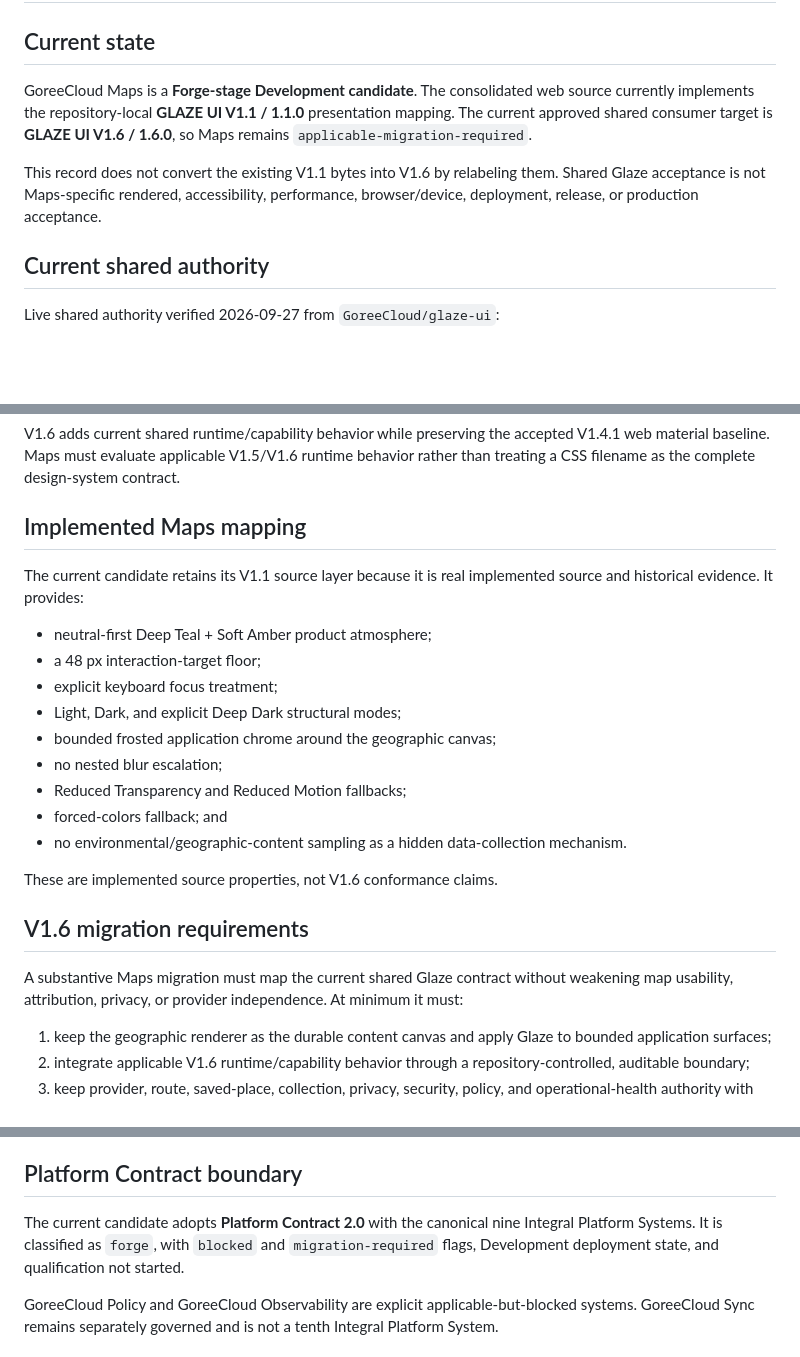
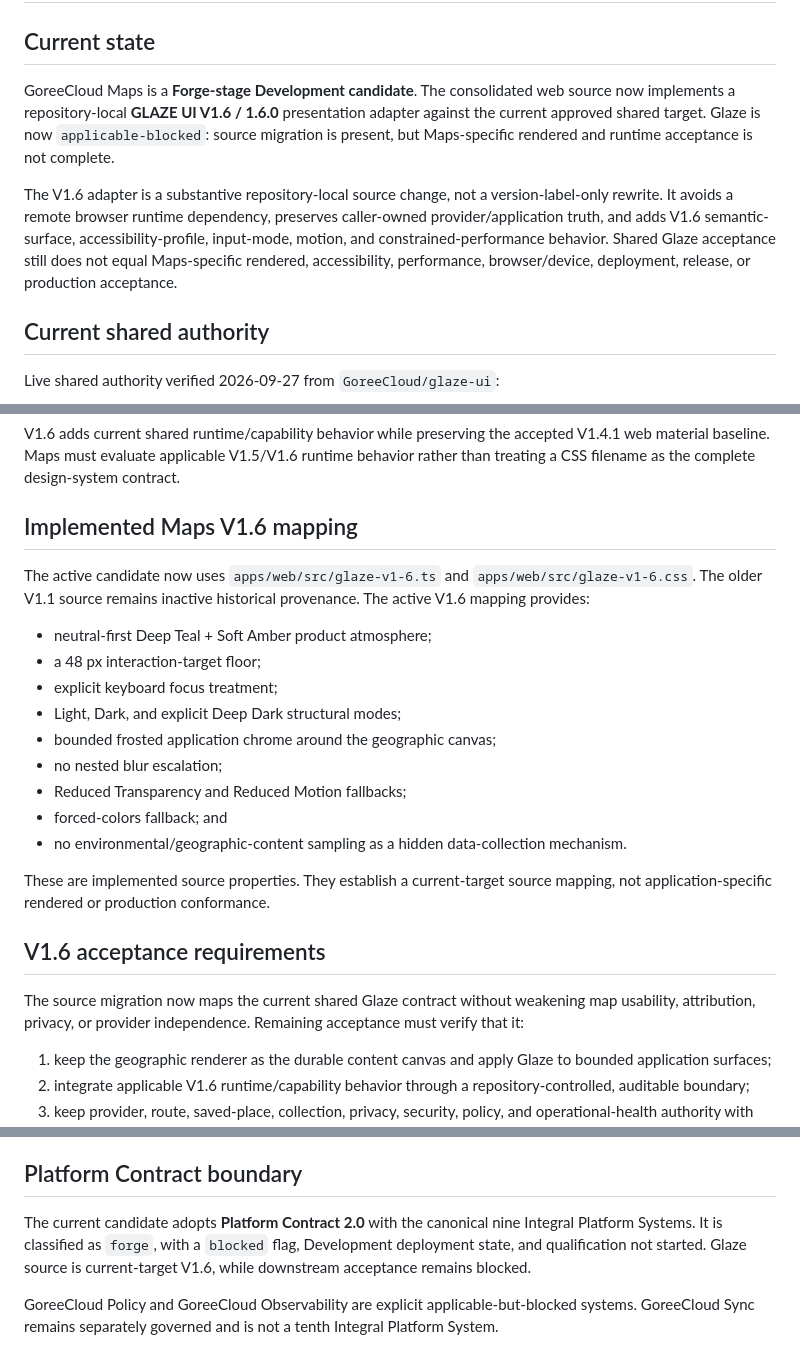
Before and after one commit to GoreeCloud/goreecloud-maps, a Markdown page: docs/GLAZE_UI_ADOPTION.md, 3 parts joined by grey strips. GitHub-like rendering; blank space fills up the shorter version.

Commit message:
docs: record active Maps Glaze UI V1.6 mapping

```diff
--- a/docs/GLAZE_UI_ADOPTION.md
+++ b/docs/GLAZE_UI_ADOPTION.md
@@ -2,9 +2,9 @@
 
 ## Current state
 
-GoreeCloud Maps is a **Forge-stage Development candidate**. The consolidated web source currently implements the repository-local **GLAZE UI V1.1 / 1.1.0** presentation mapping. The current approved shared consumer target is **GLAZE UI V1.6 / 1.6.0**, so Maps remains `applicable-migration-required`.
+GoreeCloud Maps is a **Forge-stage Development candidate**. The consolidated web source now implements a repository-local **GLAZE UI V1.6 / 1.6.0** presentation adapter against the current approved shared target. Glaze is now `applicable-blocked`: source migration is present, but Maps-specific rendered and runtime acceptance is not complete.
 
-This record does not convert the existing V1.1 bytes into V1.6 by relabeling them. Shared Glaze acceptance is not Maps-specific rendered, accessibility, performance, browser/device, deployment, release, or production acceptance.
+The V1.6 adapter is a substantive repository-local source change, not a version-label-only rewrite. It avoids a remote browser runtime dependency, preserves caller-owned provider/application truth, and adds V1.6 semantic-surface, accessibility-profile, input-mode, motion, and constrained-performance behavior. Shared Glaze acceptance still does not equal Maps-specific rendered, accessibility, performance, browser/device, deployment, release, or production acceptance.
 
 ## Current shared authority
 
@@ -23,9 +23,9 @@ Live shared authority verified 2026-09-27 from `GoreeCloud/glaze-ui`:
 
 V1.6 adds current shared runtime/capability behavior while preserving the accepted V1.4.1 web material baseline. Maps must evaluate applicable V1.5/V1.6 runtime behavior rather than treating a CSS filename as the complete design-system contract.
 
-## Implemented Maps mapping
+## Implemented Maps V1.6 mapping
 
-The current candidate retains its V1.1 source layer because it is real implemented source and historical evidence. It provides:
+The active candidate now uses `apps/web/src/glaze-v1-6.ts` and `apps/web/src/glaze-v1-6.css`. The older V1.1 source remains inactive historical provenance. The active V1.6 mapping provides:
 
 - neutral-first Deep Teal + Soft Amber product atmosphere;
 - a 48 px interaction-target floor;
@@ -37,11 +37,11 @@ The current candidate retains its V1.1 source layer because it is real implement
 - forced-colors fallback; and
 - no environmental/geographic-content sampling as a hidden data-collection mechanism.
 
-These are implemented source properties, not V1.6 conformance claims.
+These are implemented source properties. They establish a current-target source mapping, not application-specific rendered or production conformance.
 
-## V1.6 migration requirements
+## V1.6 acceptance requirements
 
-A substantive Maps migration must map the current shared Glaze contract without weakening map usability, attribution, privacy, or provider independence. At minimum it must:
+The source migration now maps the current shared Glaze contract without weakening map usability, attribution, privacy, or provider independence. Remaining acceptance must verify that it:
 
 1. keep the geographic renderer as the durable content canvas and apply Glaze to bounded application surfaces;
 2. integrate applicable V1.6 runtime/capability behavior through a repository-controlled, auditable boundary;
@@ -58,7 +58,7 @@ Maps remains responsible for map presentation and Maps-owned resources such as g
 
 ## Platform Contract boundary
 
-The current candidate adopts **Platform Contract 2.0** with the canonical nine Integral Platform Systems. It is classified as `forge`, with `blocked` and `migration-required` flags, Development deployment state, and qualification not started.
+The current candidate adopts **Platform Contract 2.0** with the canonical nine Integral Platform Systems. It is classified as `forge`, with a `blocked` flag, Development deployment state, and qualification not started. Glaze source is current-target V1.6, while downstream acceptance remains blocked.
 
 GoreeCloud Policy and GoreeCloud Observability are explicit applicable-but-blocked systems. GoreeCloud Sync remains separately governed and is not a tenth Integral Platform System.
 
```
